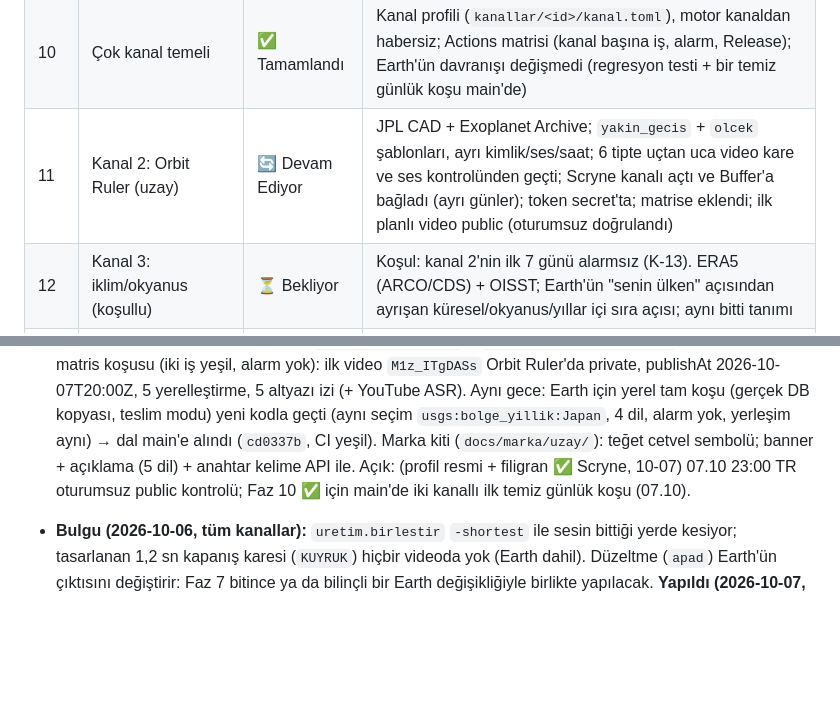
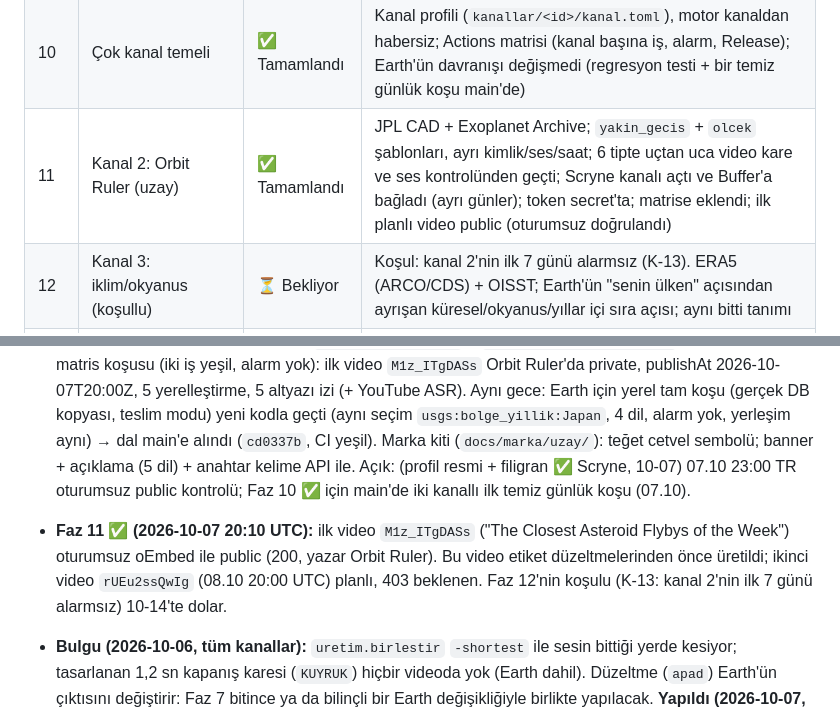
Before and after one commit to Scryne/Otomat, a Markdown page: docs/Roadmap.md, 2 parts joined by grey strips. Drawn GitHub-style; blank space fills up the shorter version.

Commit message:
Roadmap: Faz 11 tamam, Orbit Ruler ilk video public (M1z_ITgDASs)
Co-Authored-By: Claude Opus 5.5 <noreply@anthropic.com>

```diff
--- a/docs/Roadmap.md
+++ b/docs/Roadmap.md
@@ -21,7 +21,7 @@ Durum sütunu session-start hook'u tarafından otomatik okunur — format bozulm
 | 8 | Öldürme kriteri değerlendirmesi (tetiklemeli) | ⏳ Bekliyor | İlk public videodan 8 hafta sonra: son 56 günde ≥ 1,2M Shorts izlenmesi veya ≥ 200 abone ölçüldü; karar (sürdür / konsept değiştir / kapat) yazıldı |
 | 9 | Reels ve görsel kolları (koşullu) | ⏳ Bekliyor | Faz 8 "sürdür" derse: aynı videolar Facebook/Instagram Reels'e; medya motorundan stok görsel kolu |
 | 10 | Çok kanal temeli | ✅ Tamamlandı | Kanal profili (`kanallar/<id>/kanal.toml`), motor kanaldan habersiz; Actions matrisi (kanal başına iş, alarm, Release); Earth'ün davranışı değişmedi (regresyon testi + bir temiz günlük koşu main'de) |
-| 11 | Kanal 2: Orbit Ruler (uzay) | 🔄 Devam Ediyor | JPL CAD + Exoplanet Archive; `yakin_gecis` + `olcek` şablonları, ayrı kimlik/ses/saat; 6 tipte uçtan uca video kare ve ses kontrolünden geçti; Scryne kanalı açtı ve Buffer'a bağladı (ayrı günler); token secret'ta; matrise eklendi; ilk planlı video public (oturumsuz doğrulandı) |
+| 11 | Kanal 2: Orbit Ruler (uzay) | ✅ Tamamlandı | JPL CAD + Exoplanet Archive; `yakin_gecis` + `olcek` şablonları, ayrı kimlik/ses/saat; 6 tipte uçtan uca video kare ve ses kontrolünden geçti; Scryne kanalı açtı ve Buffer'a bağladı (ayrı günler); token secret'ta; matrise eklendi; ilk planlı video public (oturumsuz doğrulandı) |
 | 12 | Kanal 3: iklim/okyanus (koşullu) | ⏳ Bekliyor | Koşul: kanal 2'nin ilk 7 günü alarmsız (K-13). ERA5 (ARCO/CDS) + OISST; Earth'ün "senin ülken" açısından ayrışan küresel/okyanus/yıllar içi sıra açısı; aynı bitti tanımı |
 | 13 | Portföy işletimi | ⏳ Bekliyor | Haftalık raporda kanallar yan yana (üretim, izlenme, abone, kota: Buffer istekleri, API birimleri, Actions dakikası); kanal başına öldürme kriteri (K-14) raporda |
 
@@ -271,6 +271,9 @@ bağlar. Aradaki fazlar projeye özeldir. Kararların gerekçesi `docs/Final-Dok
   Marka kiti (`docs/marka/uzay/`): teğet cetvel sembolü; banner + açıklama (5 dil) + anahtar kelime API ile.
   Açık: (profil resmi + filigran ✅ Scryne, 10-07) 07.10 23:00 TR oturumsuz public kontrolü;
   Faz 10 ✅ için main'de iki kanallı ilk temiz günlük koşu (07.10).
+- **Faz 11 ✅ (2026-10-07 20:10 UTC):** ilk video `M1z_ITgDASs` ("The Closest Asteroid Flybys of the Week") oturumsuz
+  oEmbed ile public (200, yazar Orbit Ruler). Bu video etiket düzeltmelerinden önce üretildi; ikinci video `rUEu2ssQwIg`
+  (08.10 20:00 UTC) planlı, 403 beklenen. Faz 12'nin koşulu (K-13: kanal 2'nin ilk 7 günü alarmsız) 10-14'te dolar.
 - **Bulgu (2026-10-06, tüm kanallar):** `uretim.birlestir` `-shortest` ile sesin bittiği yerde kesiyor; tasarlanan
   1,2 sn kapanış karesi (`KUYRUK`) hiçbir videoda yok (Earth dahil). Düzeltme (`apad`) Earth'ün çıktısını değiştirir:
   Faz 7 bitince ya da bilinçli bir Earth değişikliğiyle birlikte yapılacak.
```
